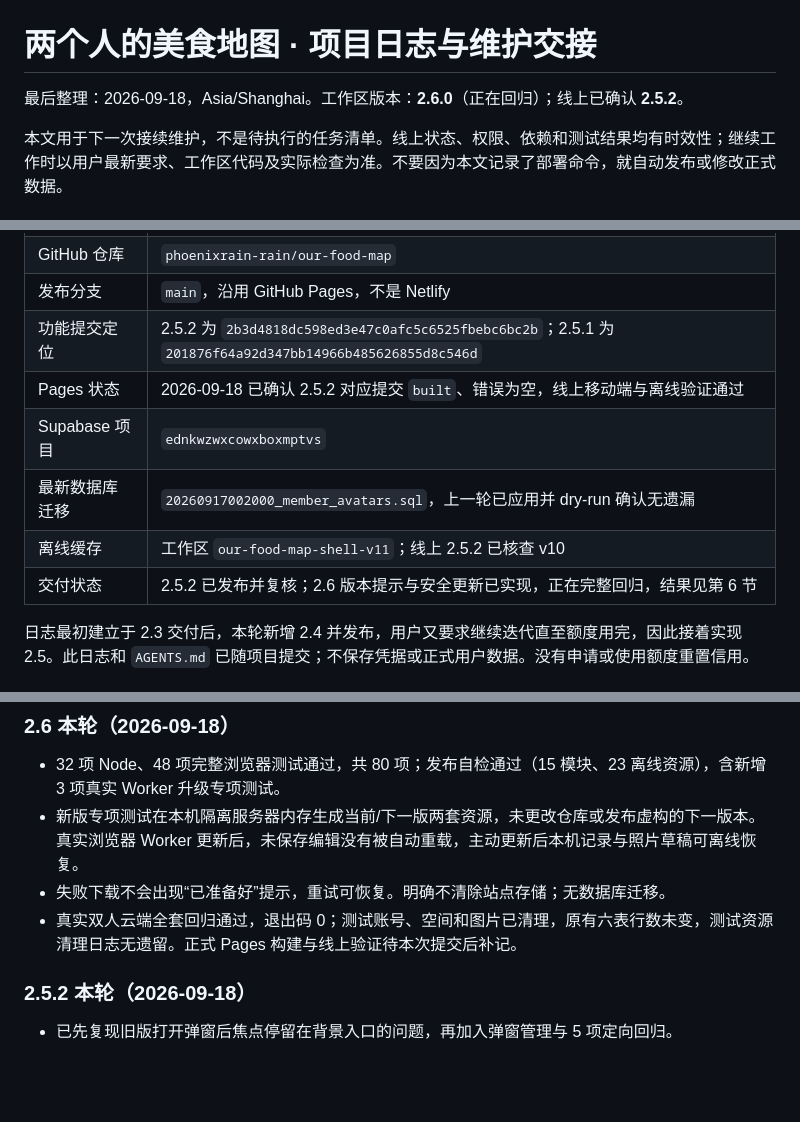
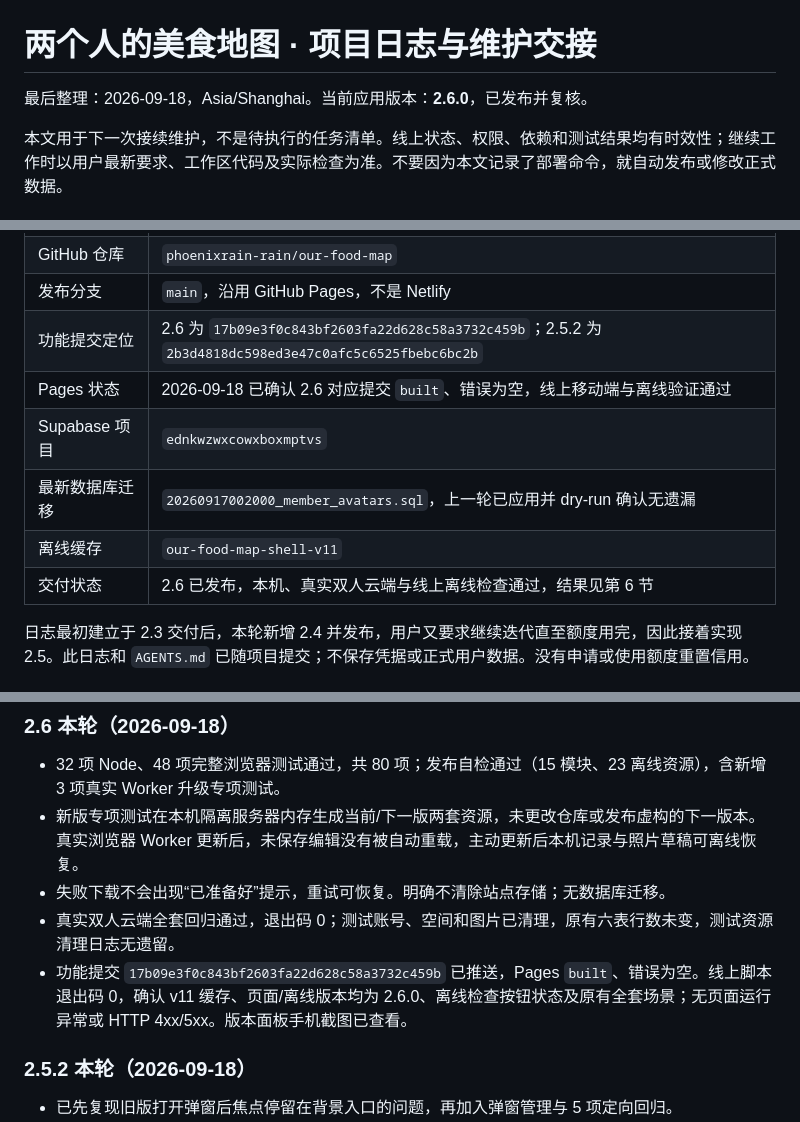
Before and after one commit to phoenixrain-rain/our-food-map, a Markdown page: PROJECT_LOG.md, 3 parts joined by grey strips. Rendered like a GitHub page; blank space fills up the shorter version.

Commit message:
docs: record 2.6 deployment and version-panel verification

```diff
--- a/PROJECT_LOG.md
+++ b/PROJECT_LOG.md
@@ -1,6 +1,6 @@
 # 两个人的美食地图 · 项目日志与维护交接
 
-最后整理：2026-09-18，Asia/Shanghai。工作区版本：**2.6.0**（正在回归）；线上已确认 **2.5.2**。
+最后整理：2026-09-18，Asia/Shanghai。当前应用版本：**2.6.0**，已发布并复核。
 
 本文用于下一次接续维护，不是待执行的任务清单。线上状态、权限、依赖和测试结果均有时效性；继续工作时以用户最新要求、工作区代码及实际检查为准。不要因为本文记录了部署命令，就自动发布或修改正式数据。
 
@@ -13,12 +13,12 @@
 | 本次版本入口 | https://phoenixrain-rain.github.io/our-food-map/?v=2.6.0 |
 | GitHub 仓库 | `phoenixrain-rain/our-food-map` |
 | 发布分支 | `main`，沿用 GitHub Pages，不是 Netlify |
-| 功能提交定位 | 2.5.2 为 `2b3d4818dc598ed3e47c0afc5c6525fbebc6bc2b`；2.5.1 为 `201876f64a92d347bb14966b485626855d8c546d` |
-| Pages 状态 | 2026-09-18 已确认 2.5.2 对应提交 `built`、错误为空，线上移动端与离线验证通过 |
+| 功能提交定位 | 2.6 为 `17b09e3f0c843bf2603fa22d628c58a3732c459b`；2.5.2 为 `2b3d4818dc598ed3e47c0afc5c6525fbebc6bc2b` |
+| Pages 状态 | 2026-09-18 已确认 2.6 对应提交 `built`、错误为空，线上移动端与离线验证通过 |
 | Supabase 项目 | `ednkwzwxcowxboxmptvs` |
 | 最新数据库迁移 | `20260917002000_member_avatars.sql`，上一轮已应用并 dry-run 确认无遗漏 |
-| 离线缓存 | 工作区 `our-food-map-shell-v11`；线上 2.5.2 已核查 v10 |
-| 交付状态 | 2.5.2 已发布并复核；2.6 版本提示与安全更新已实现，正在完整回归，结果见第 6 节 |
+| 离线缓存 | `our-food-map-shell-v11` |
+| 交付状态 | 2.6 已发布，本机、真实双人云端与线上离线检查通过，结果见第 6 节 |
 
 日志最初建立于 2.3 交付后，本轮新增 2.4 并发布，用户又要求继续迭代直至额度用完，因此接着实现 2.5。此日志和 `AGENTS.md` 已随项目提交；不保存凭据或正式用户数据。没有申请或使用额度重置信用。
 
@@ -174,7 +174,8 @@
 - 32 项 Node、48 项完整浏览器测试通过，共 80 项；发布自检通过（15 模块、23 离线资源），含新增 3 项真实 Worker 升级专项测试。
 - 新版专项测试在本机隔离服务器内存生成当前/下一版两套资源，未更改仓库或发布虚构的下一版本。真实浏览器 Worker 更新后，未保存编辑没有被自动重载，主动更新后本机记录与照片草稿可离线恢复。
 - 失败下载不会出现“已准备好”提示，重试可恢复。明确不清除站点存储；无数据库迁移。
-- 真实双人云端全套回归通过，退出码 0；测试账号、空间和图片已清理，原有六表行数未变，测试资源清理日志无遗留。正式 Pages 构建与线上验证待本次提交后补记。
+- 真实双人云端全套回归通过，退出码 0；测试账号、空间和图片已清理，原有六表行数未变，测试资源清理日志无遗留。
+- 功能提交 `17b09e3f0c843bf2603fa22d628c58a3732c459b` 已推送，Pages `built`、错误为空。线上脚本退出码 0，确认 v11 缓存、页面/离线版本均为 2.6.0、离线检查按钮状态及原有全套场景；无页面运行异常或 HTTP 4xx/5xx。版本面板手机截图已查看。
 
 ### 2.5.2 本轮（2026-09-18）
 
```
Also changed, not shown: docs/update-2.6.md (+2 -1 lines).
